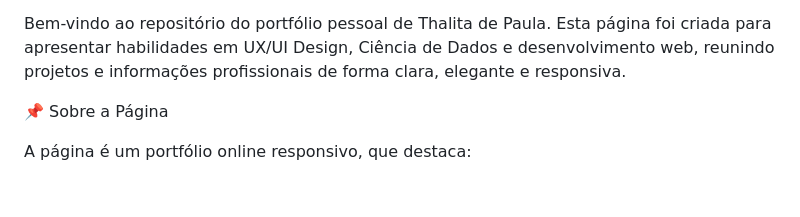
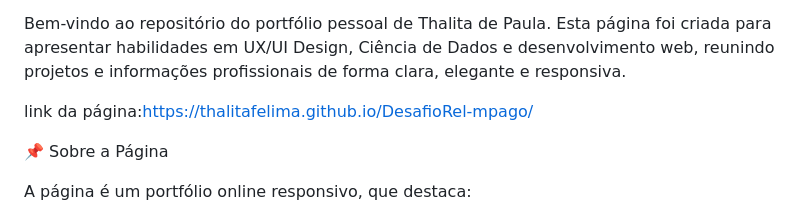
Before and after one commit to ThalitaFelima/DesafioRel-mpago, a Markdown page: README.md, the part around the change. Drawn GitHub-style; blank space fills up the shorter version.

Commit message:
Add portfolio page link to README
Added link to the portfolio page in the README.

```diff
--- a/README.md
+++ b/README.md
@@ -3,6 +3,8 @@
 Portfólio de Thalita de Paula
 
 Bem-vindo ao repositório do portfólio pessoal de Thalita de Paula. Esta página foi criada para apresentar habilidades em UX/UI Design, Ciência de Dados e desenvolvimento web, reunindo projetos e informações profissionais de forma clara, elegante e responsiva.
+
+link da página:https://thalitafelima.github.io/DesafioRel-mpago/
 
 📌 Sobre a Página
 
```
